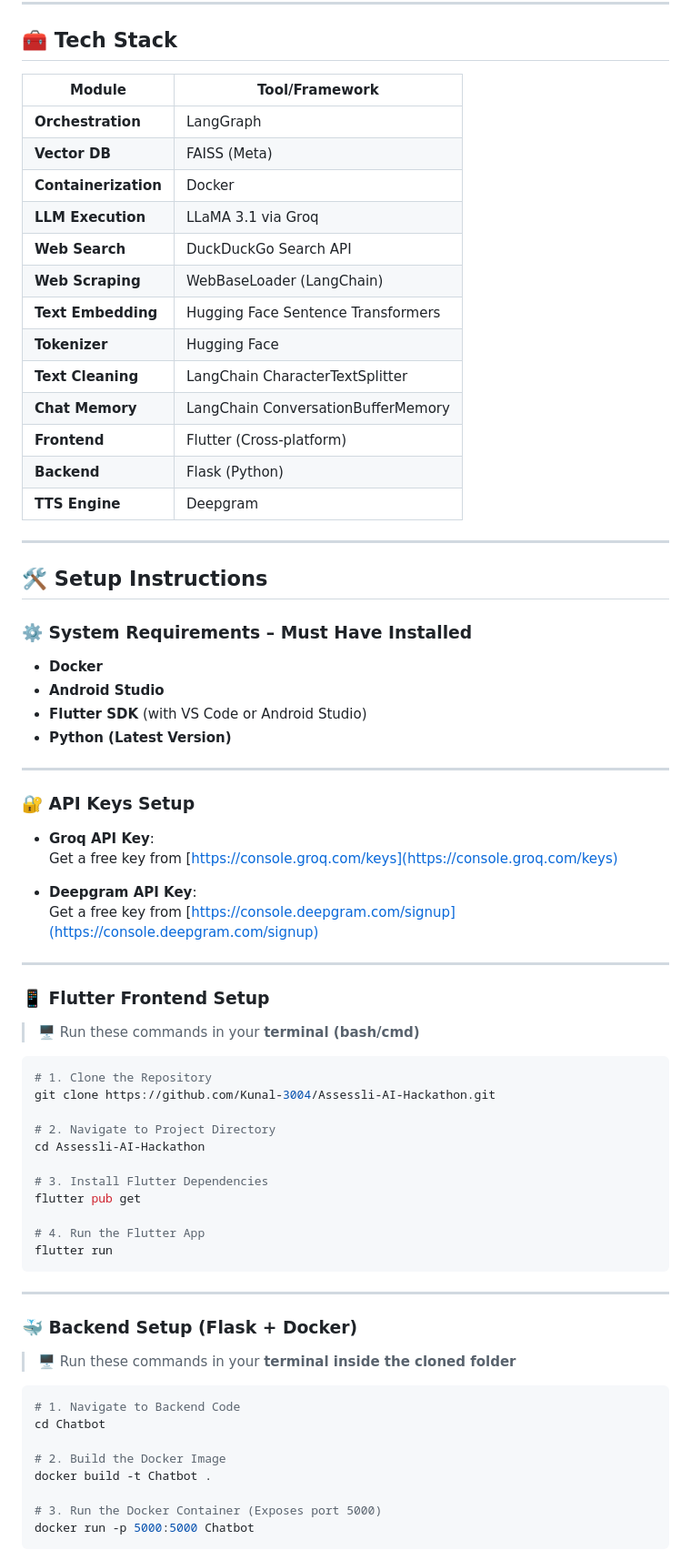
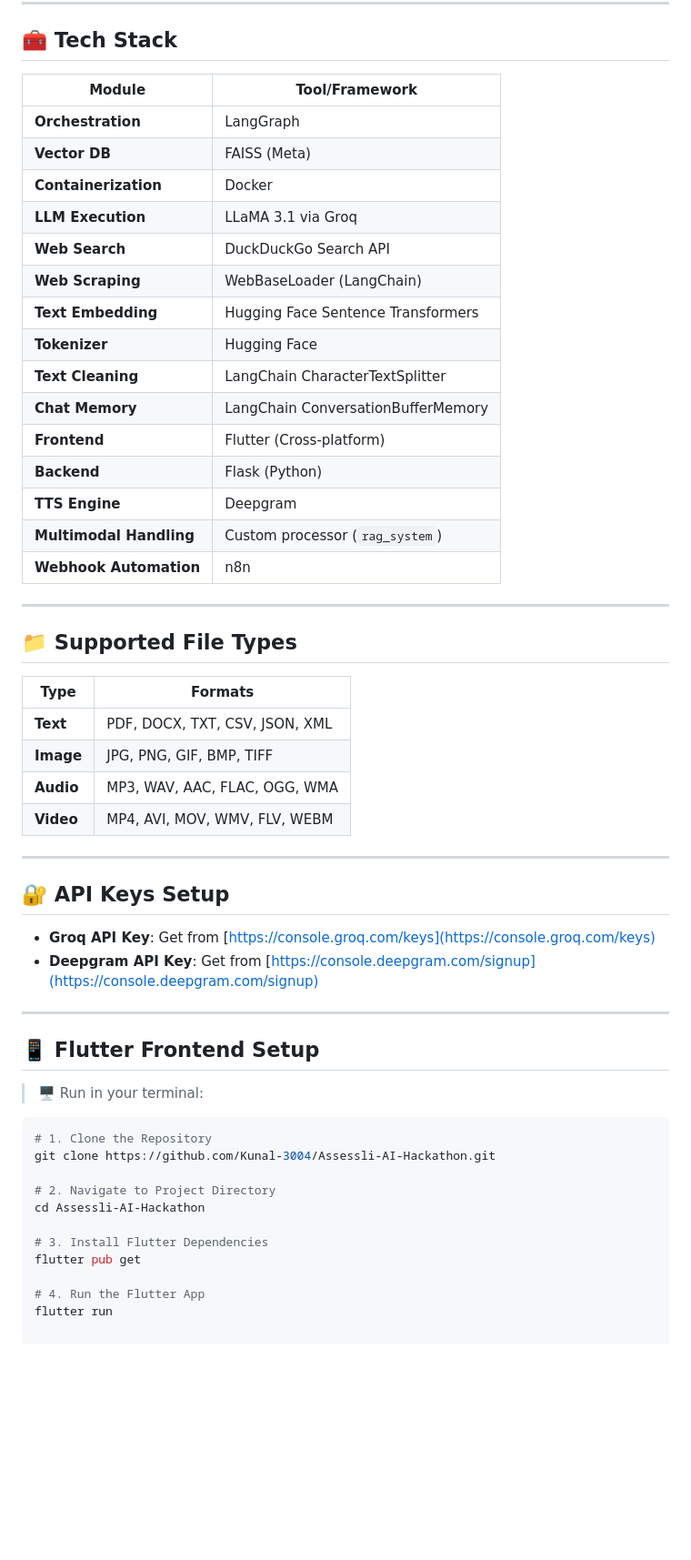
Before and after one commit to Kunal-3004/Assessli-AI-Hackathon, a Markdown page: README.md, the part around the change printed below. Shown: that part at 91% size. Drawn GitHub-style; blank space fills up the shorter version.

````diff
--- a/README.md
+++ b/README.md
@@ -57,50 +84,47 @@ Preserves context across interactions to ensure coherent, personalized responses
 
 ## 🧰 Tech Stack
 
-| Module           | Tool/Framework                           |
-|------------------|------------------------------------------|
-| **Orchestration**| LangGraph                                |
-| **Vector DB**    | FAISS (Meta)                             |
-| **Containerization** | Docker                               |
-| **LLM Execution**| LLaMA 3.1 via Groq                       |
-| **Web Search**   | DuckDuckGo Search API                    |
-| **Web Scraping** | WebBaseLoader (LangChain)                |
-| **Text Embedding** | Hugging Face Sentence Transformers     |
-| **Tokenizer**    | Hugging Face                             |
-| **Text Cleaning**| LangChain CharacterTextSplitter          |
-| **Chat Memory**  | LangChain ConversationBufferMemory       |
-| **Frontend**     | Flutter (Cross-platform)                 |
-| **Backend**      | Flask (Python)                           |
-| **TTS Engine**   | Deepgram                                 |
+| Module               | Tool/Framework                           |
+|----------------------|------------------------------------------|
+| **Orchestration**    | LangGraph                                |
+| **Vector DB**        | FAISS (Meta)                             |
+| **Containerization** | Docker                                   |
+| **LLM Execution**    | LLaMA 3.1 via Groq                       |
+| **Web Search**       | DuckDuckGo Search API                    |
+| **Web Scraping**     | WebBaseLoader (LangChain)                |
+| **Text Embedding**   | Hugging Face Sentence Transformers       |
+| **Tokenizer**        | Hugging Face                             |
+| **Text Cleaning**    | LangChain CharacterTextSplitter          |
+| **Chat Memory**      | LangChain ConversationBufferMemory       |
+| **Frontend**         | Flutter (Cross-platform)                 |
+| **Backend**          | Flask (Python)                           |
+| **TTS Engine**       | Deepgram                                 |
+| **Multimodal Handling** | Custom processor (`rag_system`)      |
+| **Webhook Automation** | n8n                                     |
 
 ---
 
-## 🛠️ Setup Instructions
+## 📁 Supported File Types
 
-### ⚙️ **System Requirements – Must Have Installed**
-
-- **Docker**
-- **Android Studio**
-- **Flutter SDK** (with VS Code or Android Studio)
-- **Python (Latest Version)**
+| Type     | Formats                                          |
+|----------|--------------------------------------------------|
+| **Text** | PDF, DOCX, TXT, CSV, JSON, XML                   |
+| **Image**| JPG, PNG, GIF, BMP, TIFF                         |
+| **Audio**| MP3, WAV, AAC, FLAC, OGG, WMA                    |
+| **Video**| MP4, AVI, MOV, WMV, FLV, WEBM                    |
 
 ---
 
-### 🔐 API Keys Setup
+## 🔐 API Keys Setup
 
-- **Groq API Key**:
-  Get a free key from [https://console.groq.com/keys](https://console.groq.com/keys)
-
-
-- **Deepgram API Key**:
-  Get a free key from [https://console.deepgram.com/signup](https://console.deepgram.com/signup)
-
+- **Groq API Key**: Get from [https://console.groq.com/keys](https://console.groq.com/keys)
+- **Deepgram API Key**: Get from [https://console.deepgram.com/signup](https://console.deepgram.com/signup)
 
 ---
 
-### 📱 Flutter Frontend Setup
+## 📱 Flutter Frontend Setup
 
-> 🖥️ Run these commands in your **terminal (bash/cmd)**
+> 🖥️ Run in your terminal:
 
 ```bash
 # 1. Clone the Repository
@@ -114,22 +138,3 @@ flutter pub get
 
 # 4. Run the Flutter App
 flutter run
-```
-
----
-
-### 🐳 Backend Setup (Flask + Docker)
-
-> 🖥️ Run these commands in your **terminal inside the cloned folder**
-
-```bash
-# 1. Navigate to Backend Code
-cd Chatbot
-
-# 2. Build the Docker Image
-docker build -t Chatbot .
-
-# 3. Run the Docker Container (Exposes port 5000)
-docker run -p 5000:5000 Chatbot
-```
-
````
Also changed, not shown: other parts of README.md (+47 -46 lines).
